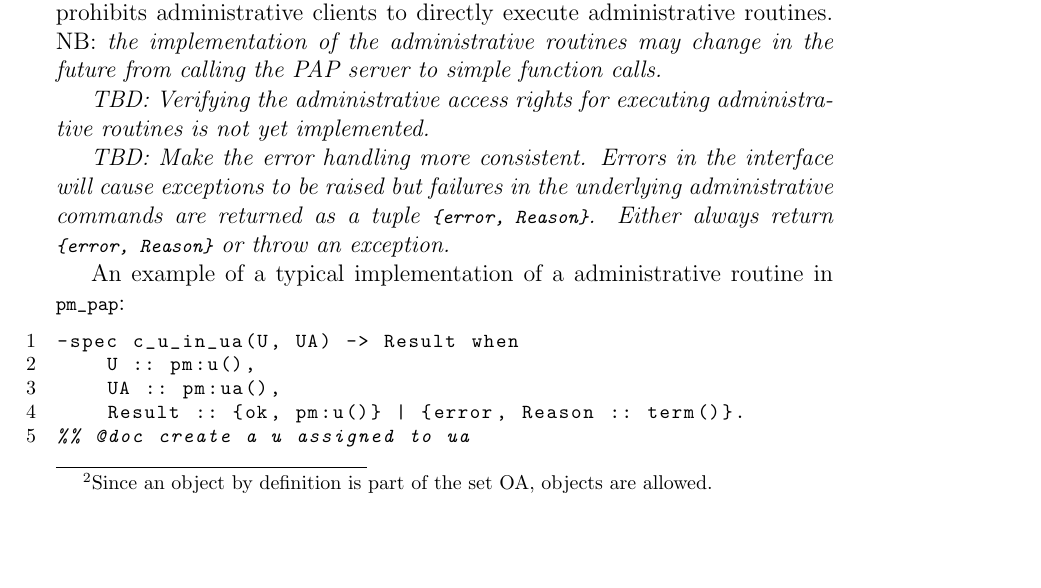
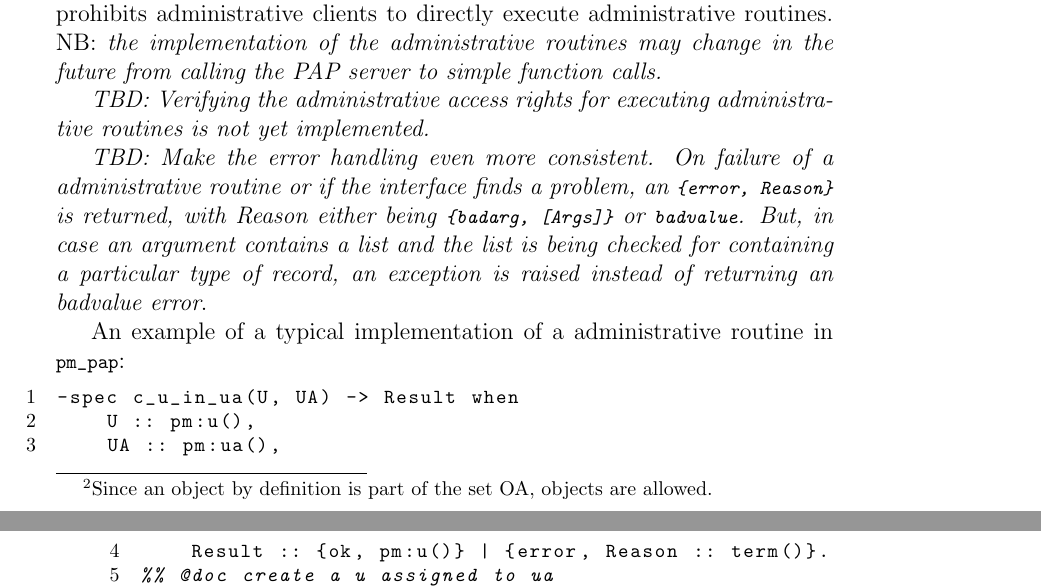
Before and after one commit to schnef/pm, a LaTeX thesis (doc/pm.tex): part of page 33 of 39 before the commit and two parts of pages 33 and 34 of 39 after it, the two joined at a grey line, cut so that both start at the same text, the shorter picture padded with empty space. Compiled offline with pdfLaTeX.

Commit message:
The module pm_pap now will mostly return a tuple {error, Reason} when there is a problem with the arguments for the administrative routines. An exception is still raised if a list of values contains records which are not supposed to be included, i.e. a list which should contain objects and object attributes but also has a user tugged in.

```diff
--- a/doc/pm.tex
+++ b/doc/pm.tex
@@ -471,7 +471,7 @@ create_assign(G, X, Y) ->
 
 	\emph{TBD: Verifying the administrative access rights for executing administrative routines is not yet implemented.}
 
-	\emph{TBD: Make the error handling more consistent. Errors in the interface will cause exceptions to be raised but failures in the underlying administrative commands are returned as a tuple \lstinline|\{error, Reason\}|. Either always return \lstinline|\{error, Reason\}| or throw an exception.}
+	\emph{TBD: Make the error handling even more consistent. On failure of a administrative routine or if the interface finds a problem, an \lstinline|\{error, Reason\}| is returned, with Reason either being \lstinline|\{badarg, [Args]\}| or \lstinline|badvalue|. But, in case an argument contains a list and the list is being checked for containing a particular type of record, an exception is raised instead of returning an badvalue error}.
 
 	An example of a typical implementation of a administrative routine in \lstinline|pm_pap|:
 
```
Also changed, not shown: doc/pm.pdf, 3 other files.
